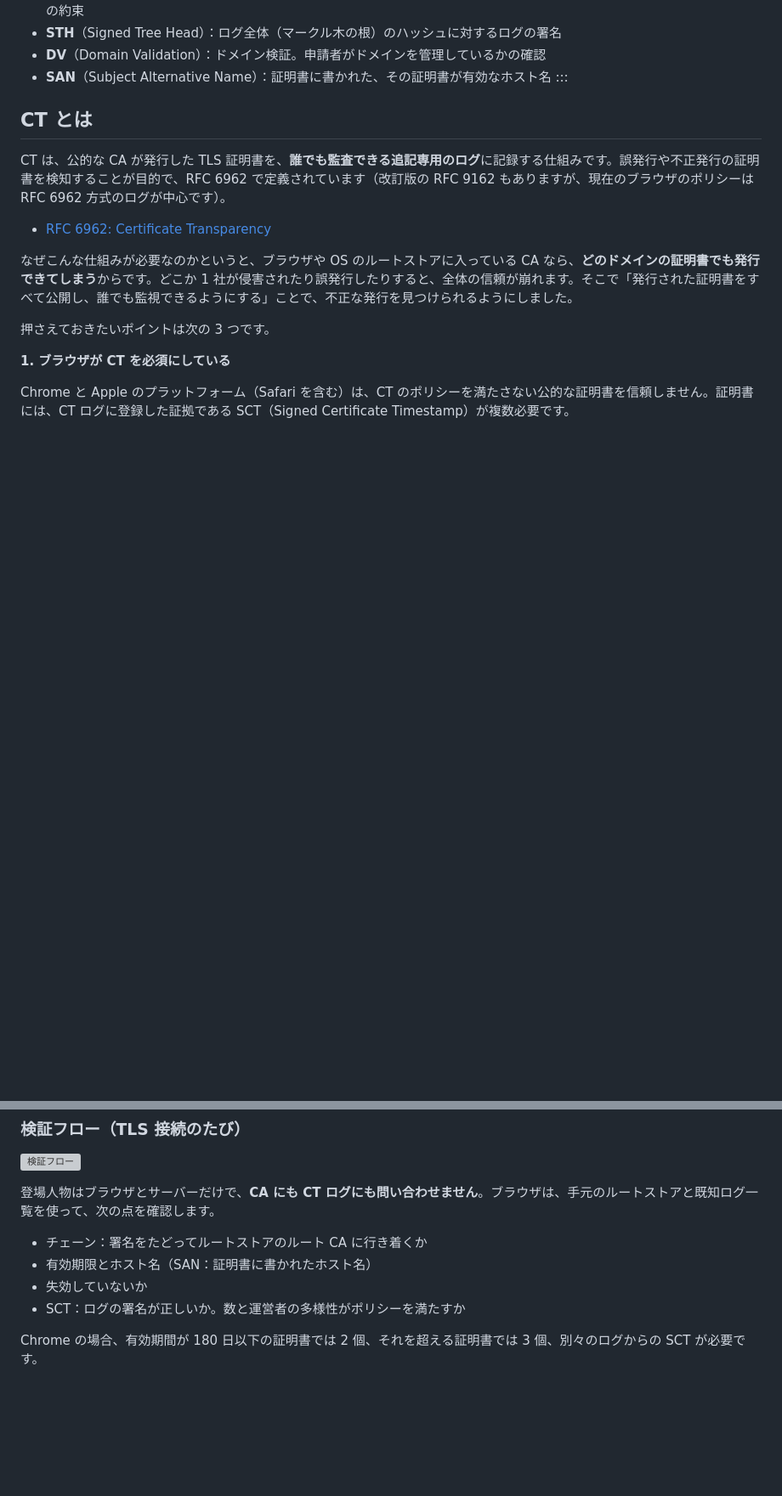
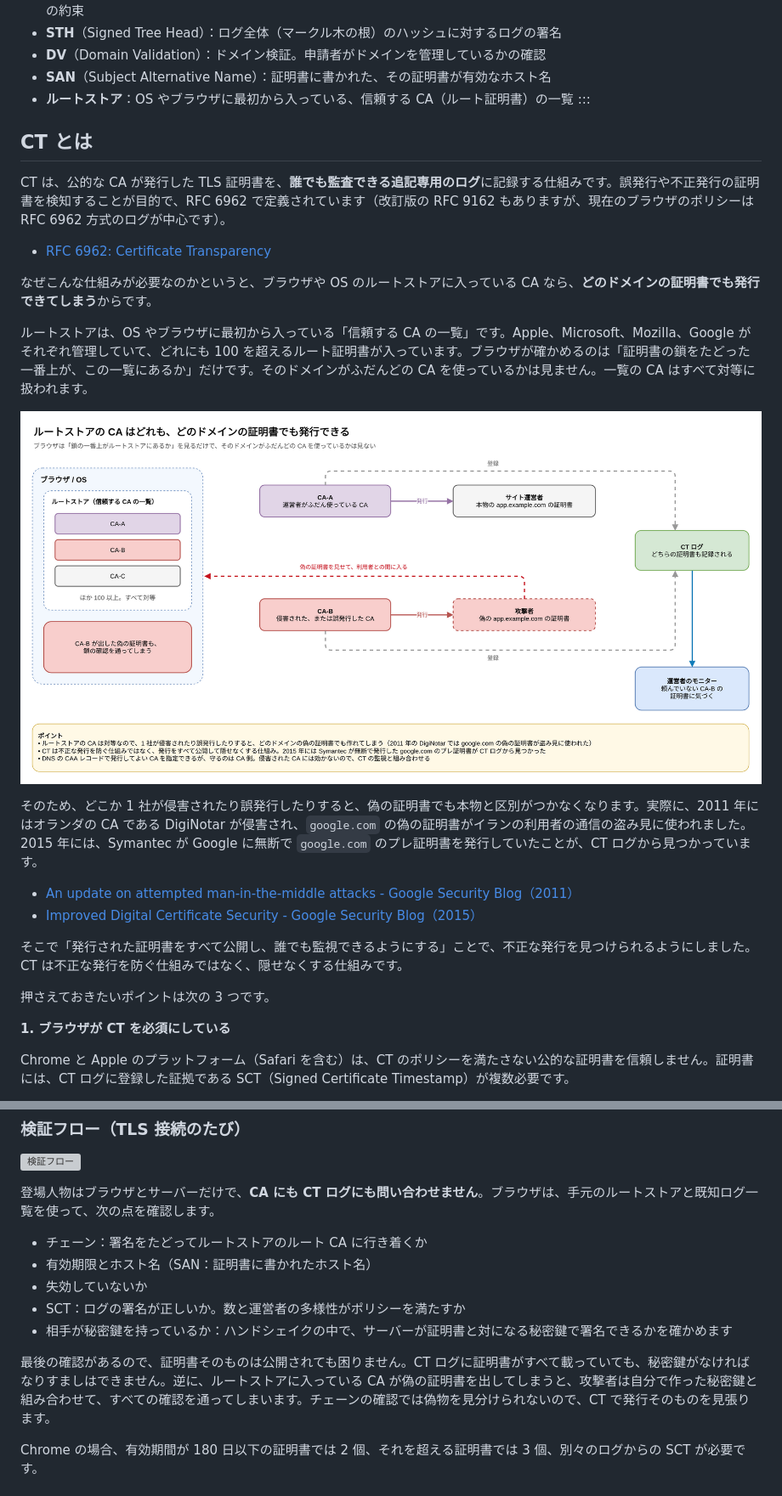
Before and after one commit to anfangd/zenn-content, a Markdown page: articles/ct-log-hostname-exposure-ca-ct.md, 2 parts joined by grey strips. Shown at 85% size. GitHub-like rendering; pictures changed too: images/certificate-transparency-ct-log/ca-ct-00-why-ct.png (added); blank space fills up the shorter version; grey boxes are pictures that could not be loaded.

Commit message:
docs: ✏️ explain root store and why CT is needed with a diagram
Co-Authored-By: Claude Opus 5.5 <noreply@anthropic.com>
Claude-Session: https://claude.ai/code/session_0186LuQ16wDmweGTbqztLpqV

```diff
--- a/articles/ct-log-hostname-exposure-ca-ct.md
+++ b/articles/ct-log-hostname-exposure-ca-ct.md
@@ -33,6 +33,7 @@ https://zenn.dev/anfangd/articles/aws-web-ingress-origin-protection
 - **STH**（Signed Tree Head）：ログ全体（マークル木の根）のハッシュに対するログの署名
 - **DV**（Domain Validation）：ドメイン検証。申請者がドメインを管理しているかの確認
 - **SAN**（Subject Alternative Name）：証明書に書かれた、その証明書が有効なホスト名
+- **ルートストア**：OS やブラウザに最初から入っている、信頼する CA（ルート証明書）の一覧
 :::
 
 ## CT とは
@@ -41,7 +42,18 @@ CT は、公的な CA が発行した TLS 証明書を、**誰でも監査でき
 
 - [RFC 6962: Certificate Transparency](https://www.rfc-editor.org/rfc/rfc6962)
 
-なぜこんな仕組みが必要なのかというと、ブラウザや OS のルートストアに入っている CA なら、**どのドメインの証明書でも発行できてしまう**からです。どこか 1 社が侵害されたり誤発行したりすると、全体の信頼が崩れます。そこで「発行された証明書をすべて公開し、誰でも監視できるようにする」ことで、不正な発行を見つけられるようにしました。
+なぜこんな仕組みが必要なのかというと、ブラウザや OS のルートストアに入っている CA なら、**どのドメインの証明書でも発行できてしまう**からです。
+
+ルートストアは、OS やブラウザに最初から入っている「信頼する CA の一覧」です。Apple、Microsoft、Mozilla、Google がそれぞれ管理していて、どれにも 100 を超えるルート証明書が入っています。ブラウザが確かめるのは「証明書の鎖をたどった一番上が、この一覧にあるか」だけです。そのドメインがふだんどの CA を使っているかは見ません。一覧の CA はすべて対等に扱われます。
+
+![ルートストアの CA はどれも、どのドメインの証明書でも発行できる](/images/certificate-transparency-ct-log/ca-ct-00-why-ct.png)
+
+そのため、どこか 1 社が侵害されたり誤発行したりすると、偽の証明書でも本物と区別がつかなくなります。実際に、2011 年にはオランダの CA である DigiNotar が侵害され、`google.com` の偽の証明書がイランの利用者の通信の盗み見に使われました。2015 年には、Symantec が Google に無断で `google.com` のプレ証明書を発行していたことが、CT ログから見つかっています。
+
+- [An update on attempted man-in-the-middle attacks - Google Security Blog（2011）](https://security.googleblog.com/2011/08/update-on-attempted-man-in-middle.html)
+- [Improved Digital Certificate Security - Google Security Blog（2015）](https://security.googleblog.com/2015/09/improved-digital-certificate-security.html)
+
+そこで「発行された証明書をすべて公開し、誰でも監視できるようにする」ことで、不正な発行を見つけられるようにしました。CT は不正な発行を防ぐ仕組みではなく、隠せなくする仕組みです。
 
 押さえておきたいポイントは次の 3 つです。
 
@@ -103,6 +115,9 @@ CT Log の話は、「構成（誰が何を持っているか）」と「フロ
 - 有効期限とホスト名（SAN：証明書に書かれたホスト名）
 - 失効していないか
 - SCT：ログの署名が正しいか。数と運営者の多様性がポリシーを満たすか
+- 相手が秘密鍵を持っているか：ハンドシェイクの中で、サーバーが証明書と対になる秘密鍵で署名できるかを確かめます
+
+最後の確認があるので、証明書そのものは公開されても困りません。CT ログに証明書がすべて載っていても、秘密鍵がなければなりすましはできません。逆に、ルートストアに入っている CA が偽の証明書を出してしまうと、攻撃者は自分で作った秘密鍵と組み合わせて、すべての確認を通ってしまいます。チェーンの確認では偽物を見分けられないので、CT で発行そのものを見張ります。
 
 Chrome の場合、有効期間が 180 日以下の証明書では 2 個、それを超える証明書では 3 個、別々のログからの SCT が必要です。
 
```
Also changed, not shown: 1 other file.
